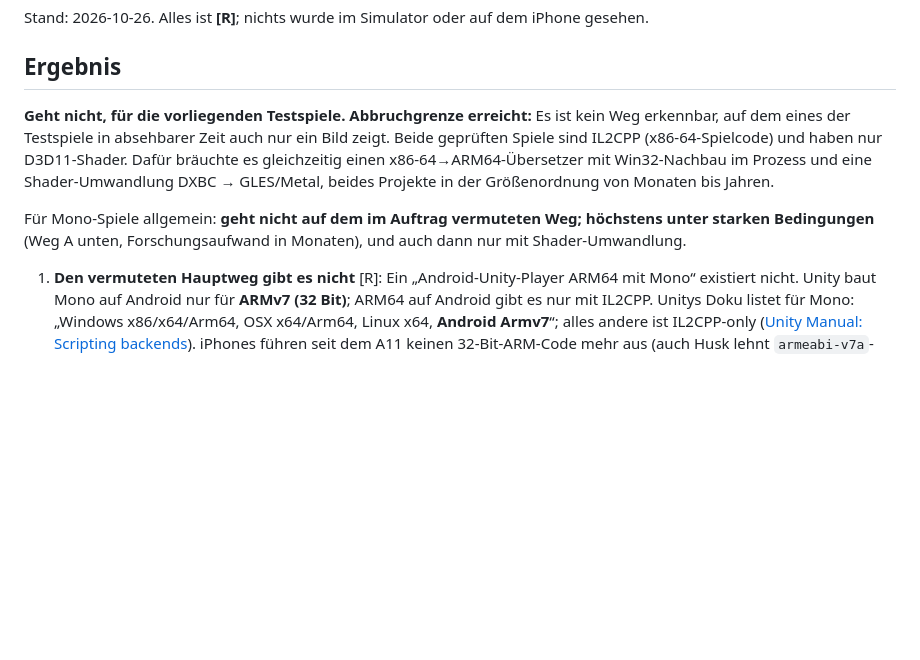
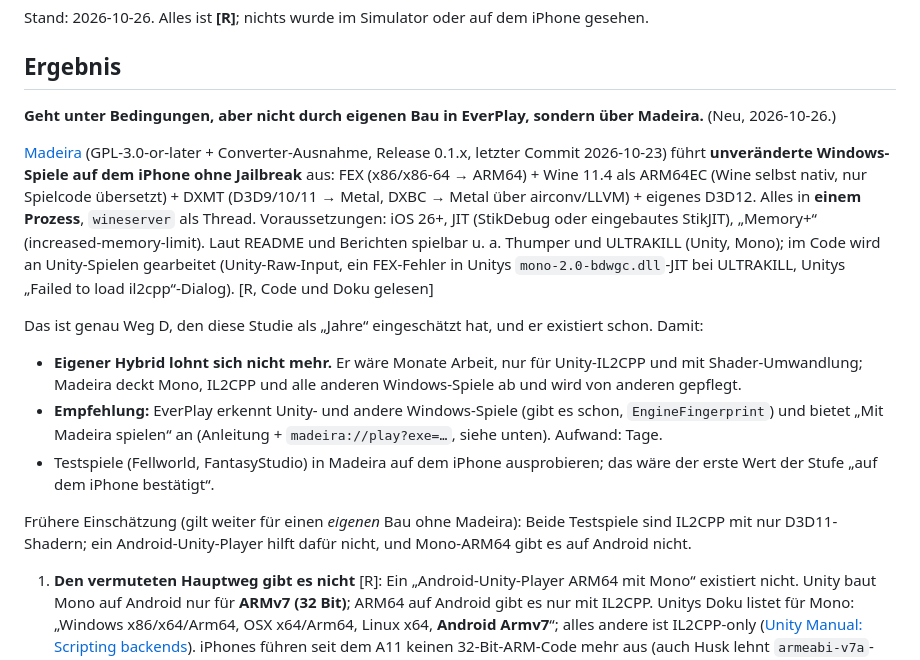
Before and after one commit to Pander0212/EverPlay, a Markdown page: docs/UNITY.md, the part around one of its changes. Drawn GitHub-style; blank space fills up the shorter version.

```diff
--- a/docs/UNITY.md
+++ b/docs/UNITY.md
@@ -12,13 +12,26 @@ Stand: 2026-10-26. Alles ist **[R]**; nichts wurde im Simulator oder auf dem iPh
 
 ## Ergebnis
 
-**Geht nicht, für die vorliegenden Testspiele. Abbruchgrenze erreicht:** Es ist kein Weg erkennbar, auf dem eines
-der Testspiele in absehbarer Zeit auch nur ein Bild zeigt. Beide geprüften Spiele sind IL2CPP (x86-64-Spielcode) und
-haben nur D3D11-Shader. Dafür bräuchte es gleichzeitig einen x86-64→ARM64-Übersetzer mit Win32-Nachbau im Prozess
-und eine Shader-Umwandlung DXBC → GLES/Metal, beides Projekte in der Größenordnung von Monaten bis Jahren.
+**Geht unter Bedingungen, aber nicht durch eigenen Bau in EverPlay, sondern über Madeira.** (Neu, 2026-10-26.)
 
-Für Mono-Spiele allgemein: **geht nicht auf dem im Auftrag vermuteten Weg; höchstens unter starken Bedingungen**
-(Weg A unten, Forschungsaufwand in Monaten), und auch dann nur mit Shader-Umwandlung.
+[Madeira](https://github.com/willfaust/Madeira) (GPL-3.0-or-later + Converter-Ausnahme, Release 0.1.x, letzter Commit
+2026-10-23) führt **unveränderte Windows-Spiele auf dem iPhone ohne Jailbreak** aus: FEX (x86/x86-64 → ARM64) +
+Wine 11.4 als ARM64EC (Wine selbst nativ, nur Spielcode übersetzt) + DXMT (D3D9/10/11 → Metal, DXBC → Metal über
+airconv/LLVM) + eigenes D3D12. Alles in **einem Prozess**, `wineserver` als Thread. Voraussetzungen: iOS 26+, JIT
+(StikDebug oder eingebautes StikJIT), „Memory+“ (increased-memory-limit). Laut README und Berichten spielbar u. a.
+Thumper und ULTRAKILL (Unity, Mono); im Code wird an Unity-Spielen gearbeitet (Unity-Raw-Input, ein FEX-Fehler in
+Unitys `mono-2.0-bdwgc.dll`-JIT bei ULTRAKILL, Unitys „Failed to load il2cpp“-Dialog). [R, Code und Doku gelesen]
+
+Das ist genau Weg D, den diese Studie als „Jahre“ eingeschätzt hat, und er existiert schon. Damit:
+- **Eigener Hybrid lohnt sich nicht mehr.** Er wäre Monate Arbeit, nur für Unity-IL2CPP und mit Shader-Umwandlung;
+  Madeira deckt Mono, IL2CPP und alle anderen Windows-Spiele ab und wird von anderen gepflegt.
+- **Empfehlung:** EverPlay erkennt Unity- und andere Windows-Spiele (gibt es schon, `EngineFingerprint`) und bietet
+  „Mit Madeira spielen“ an (Anleitung + `madeira://play?exe=…`, siehe unten). Aufwand: Tage.
+- Testspiele (Fellworld, FantasyStudio) in Madeira auf dem iPhone ausprobieren; das wäre der erste Wert der Stufe
+  „auf dem iPhone bestätigt“.
+
+Frühere Einschätzung (gilt weiter für einen *eigenen* Bau ohne Madeira): Beide Testspiele sind IL2CPP mit nur
+D3D11-Shadern; ein Android-Unity-Player hilft dafür nicht, und Mono-ARM64 gibt es auf Android nicht.
 
 1. **Den vermuteten Hauptweg gibt es nicht** [R]: Ein „Android-Unity-Player ARM64 mit Mono“ existiert nicht.
    Unity baut Mono auf Android nur für **ARMv7 (32 Bit)**; ARM64 auf Android gibt es nur mit IL2CPP. Unitys
```
Also changed, not shown: other parts of docs/UNITY.md (+40 -1 lines).
